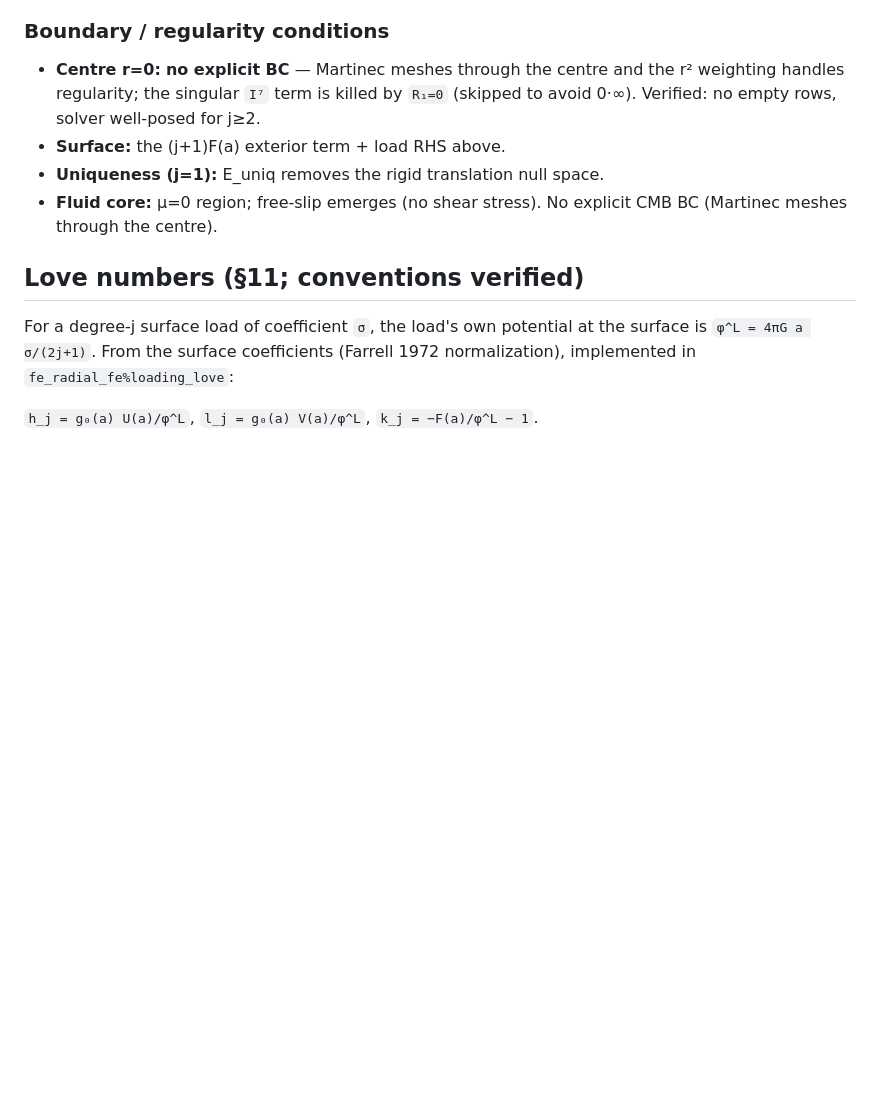
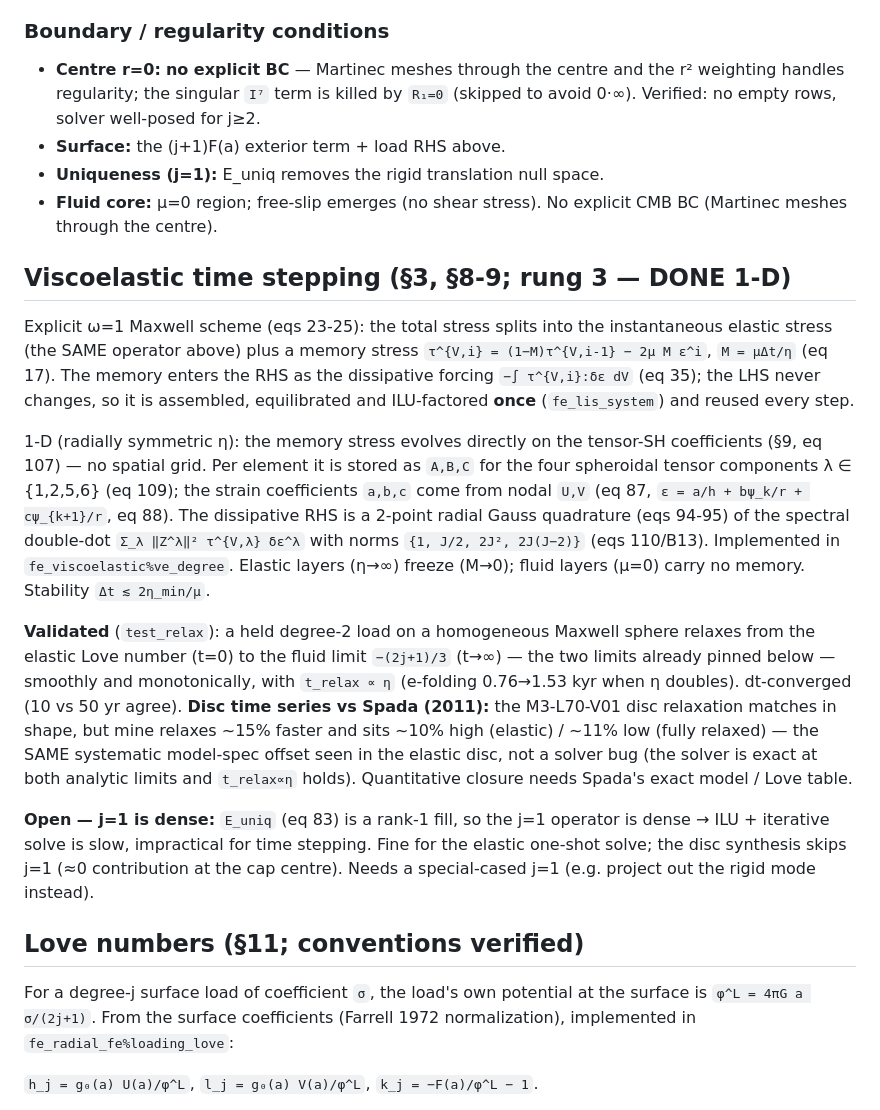
Before and after one commit to alex-robinson/FastEarth3D, a Markdown page: doc/formulation.md, the part around the change. Rendered like a GitHub page; blank space fills up the shorter version.

Commit message:
doc: record viscoelastic time scheme (rung 3) and disc-benchmark finding
formulation.md gains a viscoelastic section (explicit Maxwell scheme,
1-D tensor-coefficient evolution, dissipative RHS assembly, the
elastic->fluid / t_relax~eta validation, and the disc time-series vs
Spada). Notes the j=1 dense-operator limitation (E_uniq rank-1) and the
~10% systematic model-spec offset vs Spada's published disc result.

```diff
--- a/doc/formulation.md
+++ b/doc/formulation.md
@@ -100,6 +100,39 @@ all orders m / loads / time steps (precon-reuse optimisation still TODO).
 - **Fluid core:** μ=0 region; free-slip emerges (no shear stress). No explicit CMB
   BC (Martinec meshes through the centre).
 
+## Viscoelastic time stepping (§3, §8-9; rung 3 — DONE 1-D)
+
+Explicit ω=1 Maxwell scheme (eqs 23-25): the total stress splits into the
+instantaneous elastic stress (the SAME operator above) plus a memory stress
+`τ^{V,i} = (1−M)τ^{V,i-1} − 2μ M ε^i`, `M = μΔt/η` (eq 17). The memory enters the
+RHS as the dissipative forcing `−∫ τ^{V,i}:δε dV` (eq 35); the LHS never changes,
+so it is assembled, equilibrated and ILU-factored **once** (`fe_lis_system`) and
+reused every step.
+
+1-D (radially symmetric η): the memory stress evolves directly on the tensor-SH
+coefficients (§9, eq 107) — no spatial grid. Per element it is stored as `A,B,C`
+for the four spheroidal tensor components λ ∈ {1,2,5,6} (eq 109); the strain
+coefficients `a,b,c` come from nodal `U,V` (eq 87, `ε = a/h + bψ_k/r + cψ_{k+1}/r`,
+eq 88). The dissipative RHS is a 2-point radial Gauss quadrature (eqs 94-95) of
+the spectral double-dot `Σ_λ ‖Z^λ‖² τ^{V,λ} δε^λ` with norms `{1, J/2, 2J², 2J(J−2)}`
+(eqs 110/B13). Implemented in `fe_viscoelastic%ve_degree`. Elastic layers (η→∞)
+freeze (M→0); fluid layers (μ=0) carry no memory. Stability `Δt ≲ 2η_min/μ`.
+
+**Validated** (`test_relax`): a held degree-2 load on a homogeneous Maxwell
+sphere relaxes from the elastic Love number (t=0) to the fluid limit `−(2j+1)/3`
+(t→∞) — the two limits already pinned below — smoothly and monotonically, with
+`t_relax ∝ η` (e-folding 0.76→1.53 kyr when η doubles). dt-converged (10 vs 50 yr
+agree). **Disc time series vs Spada (2011):** the M3-L70-V01 disc relaxation
+matches in shape, but mine relaxes ~15% faster and sits ~10% high (elastic) /
+~11% low (fully relaxed) — the SAME systematic model-spec offset seen in the
+elastic disc, not a solver bug (the solver is exact at both analytic limits and
+`t_relax∝η` holds). Quantitative closure needs Spada's exact model / Love table.
+
+**Open — j=1 is dense:** `E_uniq` (eq 83) is a rank-1 fill, so the j=1 operator is
+dense → ILU + iterative solve is slow, impractical for time stepping. Fine for the
+elastic one-shot solve; the disc synthesis skips j=1 (≈0 contribution at the cap
+centre). Needs a special-cased j=1 (e.g. project out the rigid mode instead).
+
 ## Love numbers (§11; conventions verified)
 
 For a degree-j surface load of coefficient `σ`, the load's own potential at the
```
